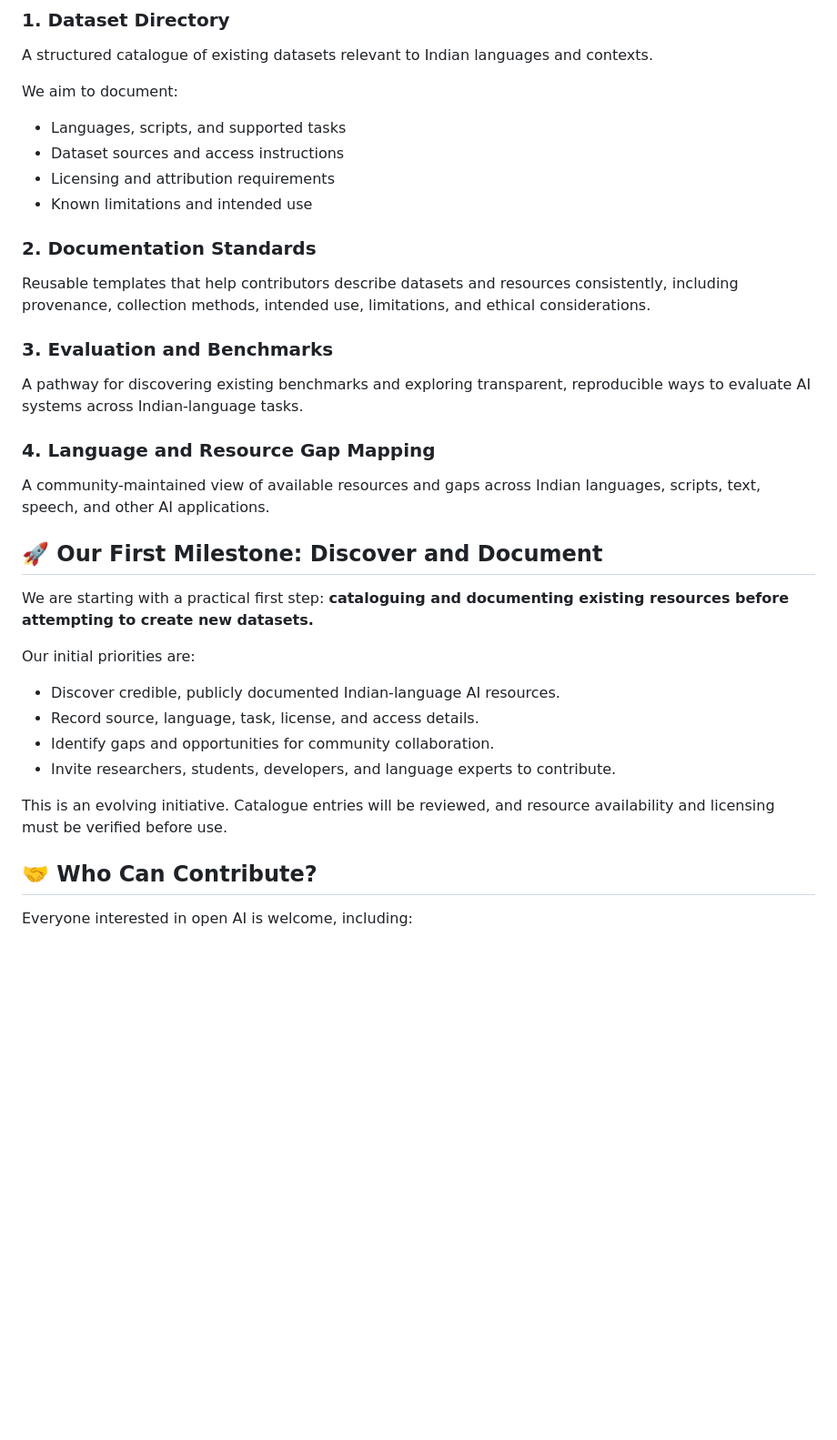
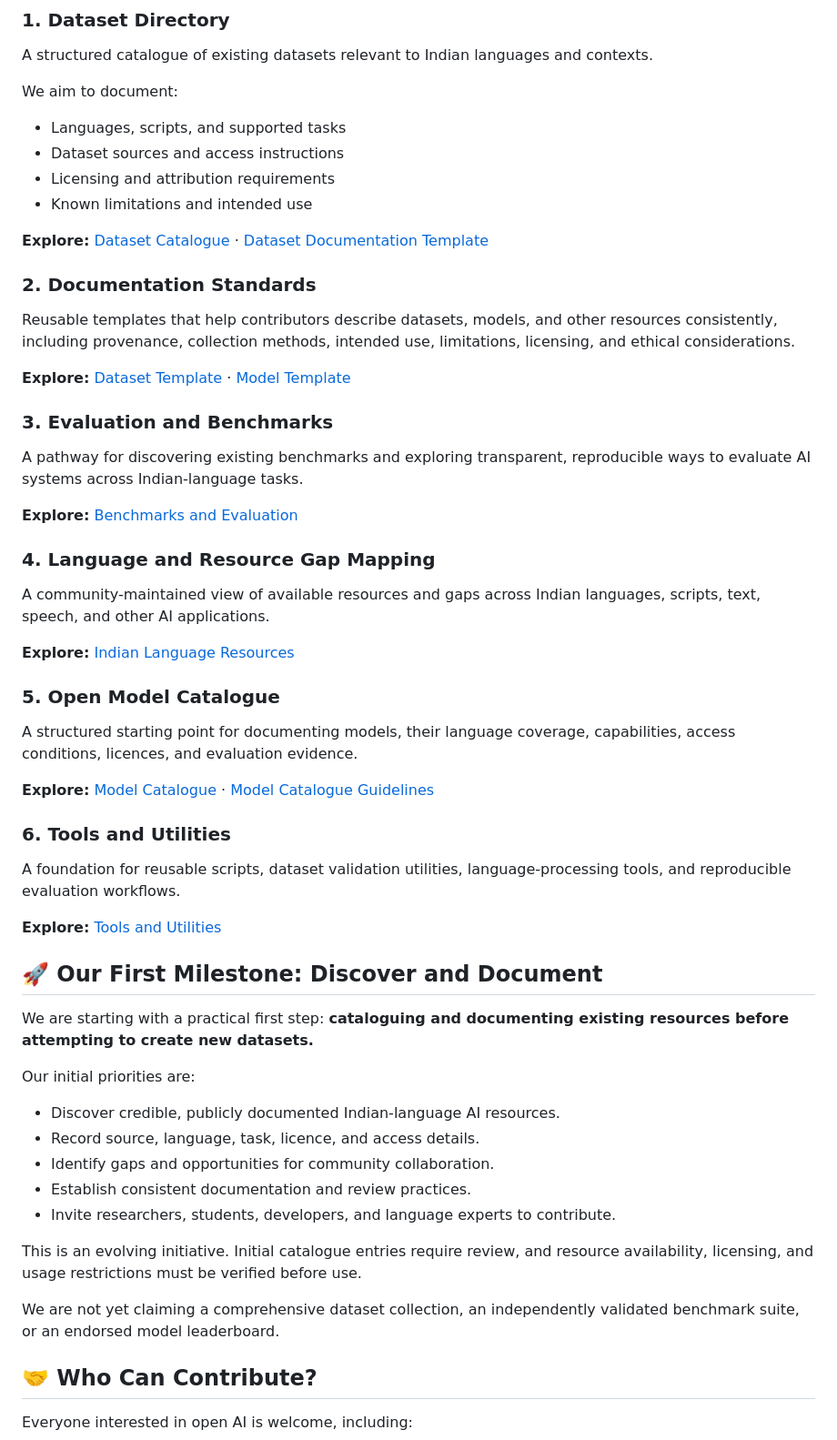
Before and after one commit to bharataimission/bharat-ai-commons, a Markdown page: README.md, the part around one of its changes. Shown at 91% size. Drawn GitHub-style; blank space fills up the shorter version.

```diff
--- a/README.md
+++ b/README.md
@@ -15,22 +15,43 @@ Our belief is simple: democratizing AI requires more than models. It requires ac
 A structured catalogue of existing datasets relevant to Indian languages and contexts.
 
 We aim to document:
+
 - Languages, scripts, and supported tasks
 - Dataset sources and access instructions
 - Licensing and attribution requirements
 - Known limitations and intended use
 
+**Explore:** [Dataset Catalogue](datasets/catalog.csv) · [Dataset Documentation Template](docs/dataset-documentation-template.md)
+
 ### 2. Documentation Standards
 
-Reusable templates that help contributors describe datasets and resources consistently, including provenance, collection methods, intended use, limitations, and ethical considerations.
+Reusable templates that help contributors describe datasets, models, and other resources consistently, including provenance, collection methods, intended use, limitations, licensing, and ethical considerations.
+
+**Explore:** [Dataset Template](docs/dataset-documentation-template.md) · [Model Template](docs/model-documentation-template.md)
 
 ### 3. Evaluation and Benchmarks
 
 A pathway for discovering existing benchmarks and exploring transparent, reproducible ways to evaluate AI systems across Indian-language tasks.
 
+**Explore:** [Benchmarks and Evaluation](benchmarks/README.md)
+
 ### 4. Language and Resource Gap Mapping
 
 A community-maintained view of available resources and gaps across Indian languages, scripts, text, speech, and other AI applications.
+
+**Explore:** [Indian Language Resources](language-resources/README.md)
+
+### 5. Open Model Catalogue
+
+A structured starting point for documenting models, their language coverage, capabilities, access conditions, licences, and evaluation evidence.
+
+**Explore:** [Model Catalogue](models/catalog.csv) · [Model Catalogue Guidelines](models/README.md)
+
+### 6. Tools and Utilities
+
+A foundation for reusable scripts, dataset validation utilities, language-processing tools, and reproducible evaluation workflows.
+
+**Explore:** [Tools and Utilities](tools/README.md)
 
 ## 🚀 Our First Milestone: Discover and Document
 
@@ -39,11 +60,14 @@ We are starting with a practical first step: **cataloguing and documenting exist
 Our initial priorities are:
 
 - Discover credible, publicly documented Indian-language AI resources.
-- Record source, language, task, license, and access details.
+- Record source, language, task, licence, and access details.
 - Identify gaps and opportunities for community collaboration.
+- Establish consistent documentation and review practices.
 - Invite researchers, students, developers, and language experts to contribute.
 
-This is an evolving initiative. Catalogue entries will be reviewed, and resource availability and licensing must be verified before use.
+This is an evolving initiative. Initial catalogue entries require review, and resource availability, licensing, and usage restrictions must be verified before use.
+
+We are not yet claiming a comprehensive dataset collection, an independently validated benchmark suite, or an endorsed model leaderboard.
 
 ## 🤝 Who Can Contribute?
 
```
Also changed, not shown: other parts of README.md (+34 -10 lines).
